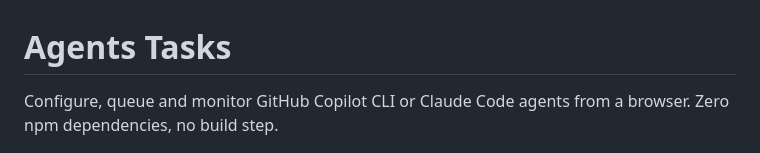
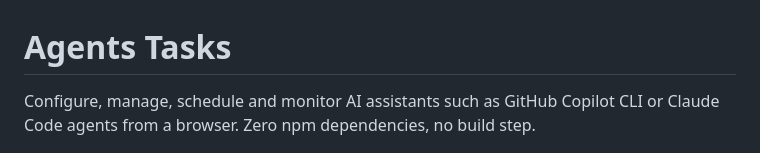
Before and after one commit to fe19/TaskAgent, a Markdown page: README.md, the part around the change. Rendered like a GitHub page.

Commit message:
Enhance README description for AI assistants
Updated description

```diff
--- a/README.md
+++ b/README.md
@@ -1,6 +1,6 @@
 # Agents Tasks
 
-Configure, queue and monitor GitHub Copilot CLI or Claude Code agents from a browser.
+Configure, manage, schedule and monitor AI assistants such as GitHub Copilot CLI or Claude Code agents from a browser.
 Zero npm dependencies, no build step.
 
 ![The board: Claude Code tasks queued (some scheduled), working and finished, with token use, cost and usage limits in the top bar](assets/board.png)
```
